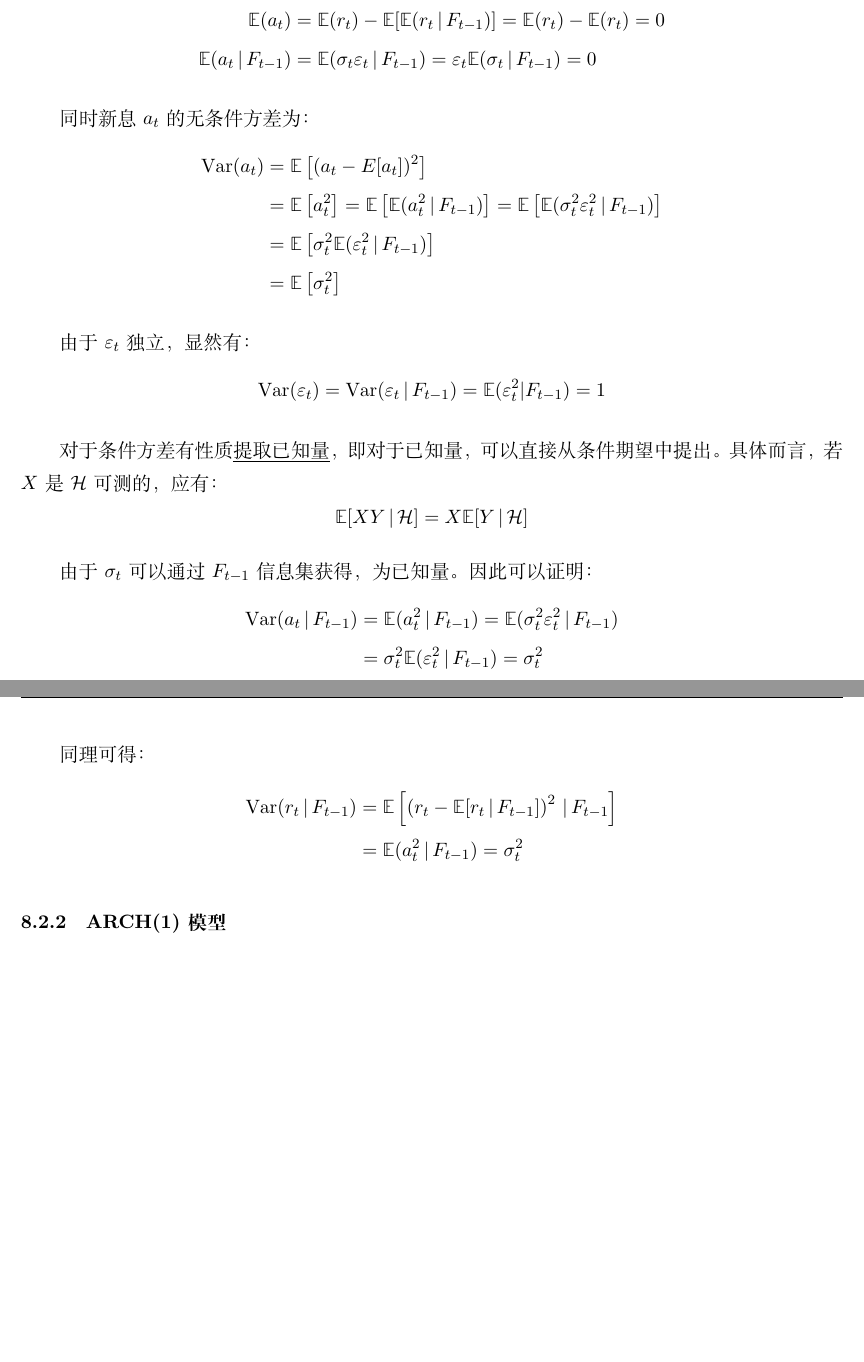
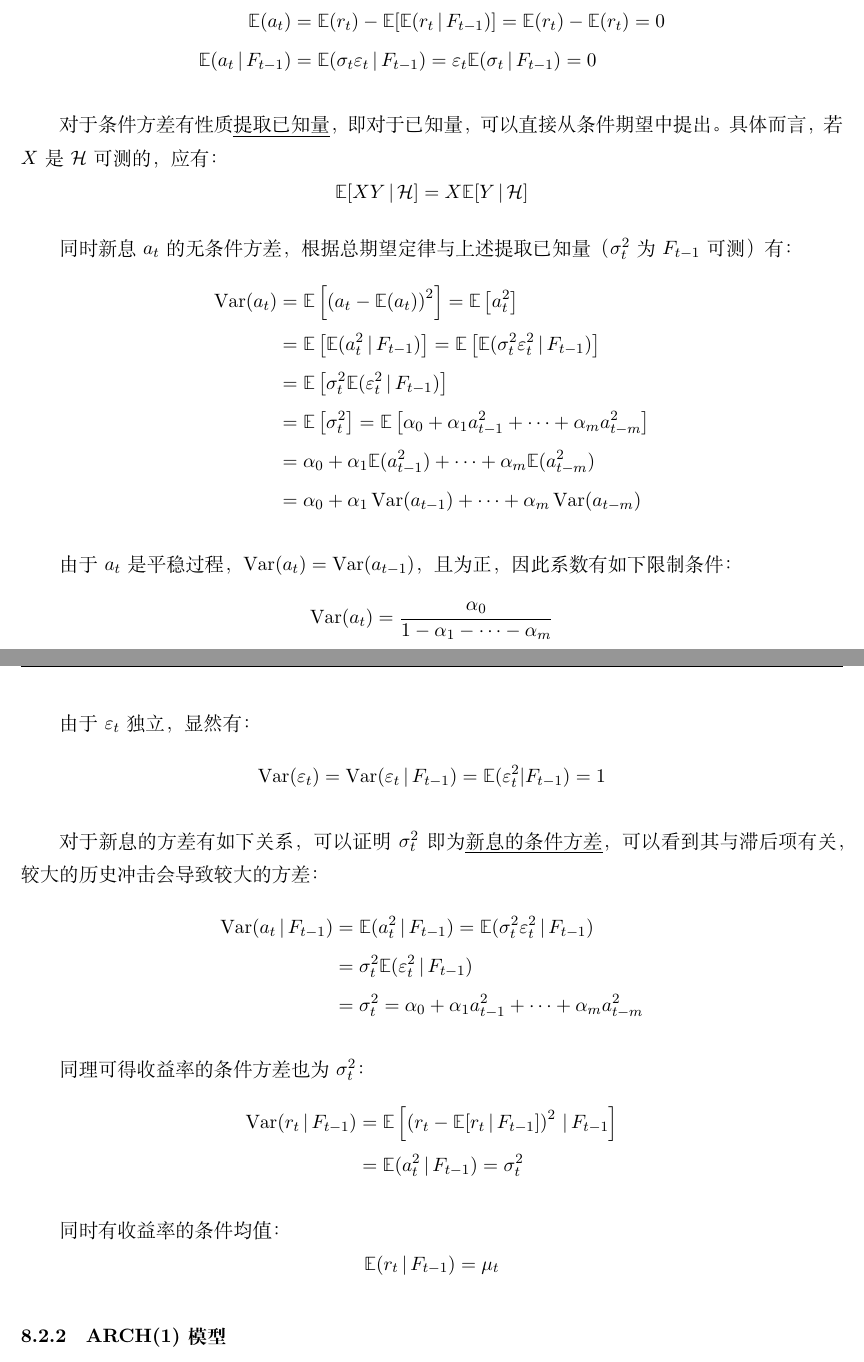
Before and after one commit to danielyang1009/latex-notes, a LaTeX document (statistics/statistics.tex): two parts of pages 63 and 64 of 70 before the commit and two parts of pages 63 and 64 of 71 after it, joined at a grey line, cut so that both start at the same text, the shorter picture padded with empty space. Compiled offline with XeLaTeX.

Commit message:
update garch

```diff
--- a/statistics/statistics.tex
+++ b/statistics/statistics.tex
@@ -1976,39 +1976,52 @@ F统计量服从自由度为$m$的$\chi^2$分布，若$F>\chi_m^2(\alpha)$或F
     \E(a_t \given F_{t-1}) &= \E(\sigma_t \varepsilon_t \given F_{t-1}) = \varepsilon_t \E(\sigma_t \given F_{t-1}) = 0
 \end{align*}
 
-同时新息$a_t$的无条件方差为：
-\begin{align*}
-    \Var(a_t) &= \E\left[(a_t - E[a_t])^2\right] \\
-    &= \E\left[ a_t^2 \right] = \E\left[ \E(a_t^2 \given F_{t-1}) \right]
+对于条件方差有性质\uline{提取已知量}，即对于已知量，可以直接从条件期望中提出。具体而言，若$X$是$\mathcal{H}$可测的，应有：
+\begin{equation*}
+    \E[X Y\given \mathcal{H}] = X \E[Y \given \mathcal{H}]
+\end{equation*}
+
+同时新息$a_t$的无条件方差，根据总期望定律与上述提取已知量（$\sigma_{t}^{2}$为$F_{t-1}$可测）有：
+\begin{align*}
+    \Var(a_t) &= \E\left[\left(a_t - \E(a_t)\right)^2\right]
+    = \E\left[ a_t^2 \right] \\
+    &= \E\left[ \E(a_t^2 \given F_{t-1}) \right]
     = \E\left[ \E(\sigma_t^2 \varepsilon_t^2 \given F_{t-1}) \right] \\
     &= \E\left[ \sigma_t^2 \E( \varepsilon_t^2 \given F_{t-1}) \right] \\
-    &= \E\left[ \sigma_t^2 \right]
-\end{align*}
+    &= \E\left[ \sigma_t^2 \right] = \E \left[ \alpha_0 + \alpha_1 a_{t-1}^2 + \dots + \alpha_m a_{t-m}^{2} \right] \\
+    &= \alpha_0 + \alpha_1 \E(a_{t-1}^{2}) + \dots + \alpha_m \E(a_{t-m}^{2}) \\
+    &= \alpha_0 + \alpha_1 \Var(a_{t-1}) + \dots + \alpha_m \Var(a_{t-m})
+\end{align*}
+
+由于$a_t$是平稳过程，$\Var(a_{t}) = \Var(a_{t-1})$，且为正，因此系数有如下限制条件：
+\begin{equation*}
+    \Var(a_t) = \frac{\alpha_0}{1-\alpha_1 - \dots - \alpha_m}
+\end{equation*}
 
 由于$\varepsilon_t$独立，显然有：
 \begin{equation*}
     \Var(\varepsilon_t) = \Var(\varepsilon_t \given F_{t-1}) = \E(\varepsilon_{t}^{2} | F_{t-1}) = 1
 \end{equation*}
 
-对于条件方差有性质\uline{提取已知量}，即对于已知量，可以直接从条件期望中提出。具体而言，若$X$是$\mathcal{H}$可测的，应有：
-\begin{equation*}
-    \E[X Y\given \mathcal{H}] = X \E[Y \given \mathcal{H}]
-\end{equation*}
-
-由于$\sigma_t$可以通过$F_{t-1}$信息集获得，为已知量。因此可以证明：
+对于新息的方差有如下关系，可以证明$\sigma_{t}^{2}$即为\uline{新息的条件方差}，可以看到其与滞后项有关，较大的历史冲击会导致较大的方差：
 \begin{align*}
     \Var(a_t \given F_{t-1})
     &= \E(a_{t}^{2} \given F_{t-1})
     = \E(\sigma_{t}^{2} \varepsilon_{t}^{2} \given F_{t-1}) \\
-    &= \sigma_{t}^{2} \E(\varepsilon_{t}^{2} \given F_{t-1})
-    = \sigma_{t}^{2}
-\end{align*}
-
-同理可得：
+    &= \sigma_{t}^{2} \E(\varepsilon_{t}^{2} \given F_{t-1}) \\
+    &= \sigma_{t}^{2} = \alpha_0 + \alpha_1 a_{t-1}^2 + \dots + \alpha_m a_{t-m}^2
+\end{align*}
+
+同理可得收益率的条件方差也为$\sigma_{t}^{2}$：
 \begin{align*}
     \Var(r_t \given F_{t-1}) &= \E\left[ \left( r_t - \E[r_t \given F_{t-1}] \right)^2 \given F_{t-1} \right] \\
     &= \E(a_{t}^{2} \given F_{t-1}) = \sigma_{t}^{2}
 \end{align*}
+
+同时有收益率的条件均值：
+\begin{equation*}
+    \E(r_t \given F_{t-1}) = \mu_t
+\end{equation*}
 
 \subsubsection{ARCH(1)模型}
 
```
Also changed, not shown: statistics/statistics.pdf.
